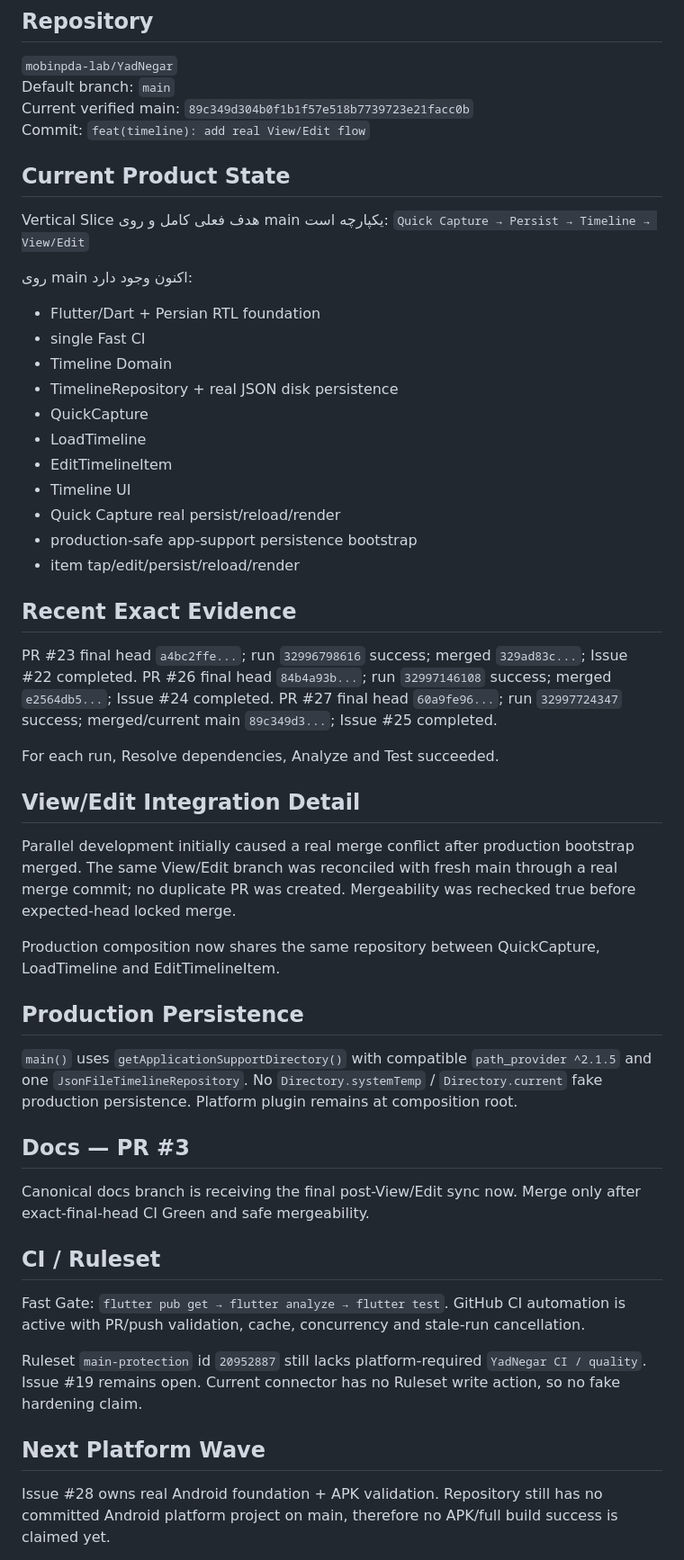
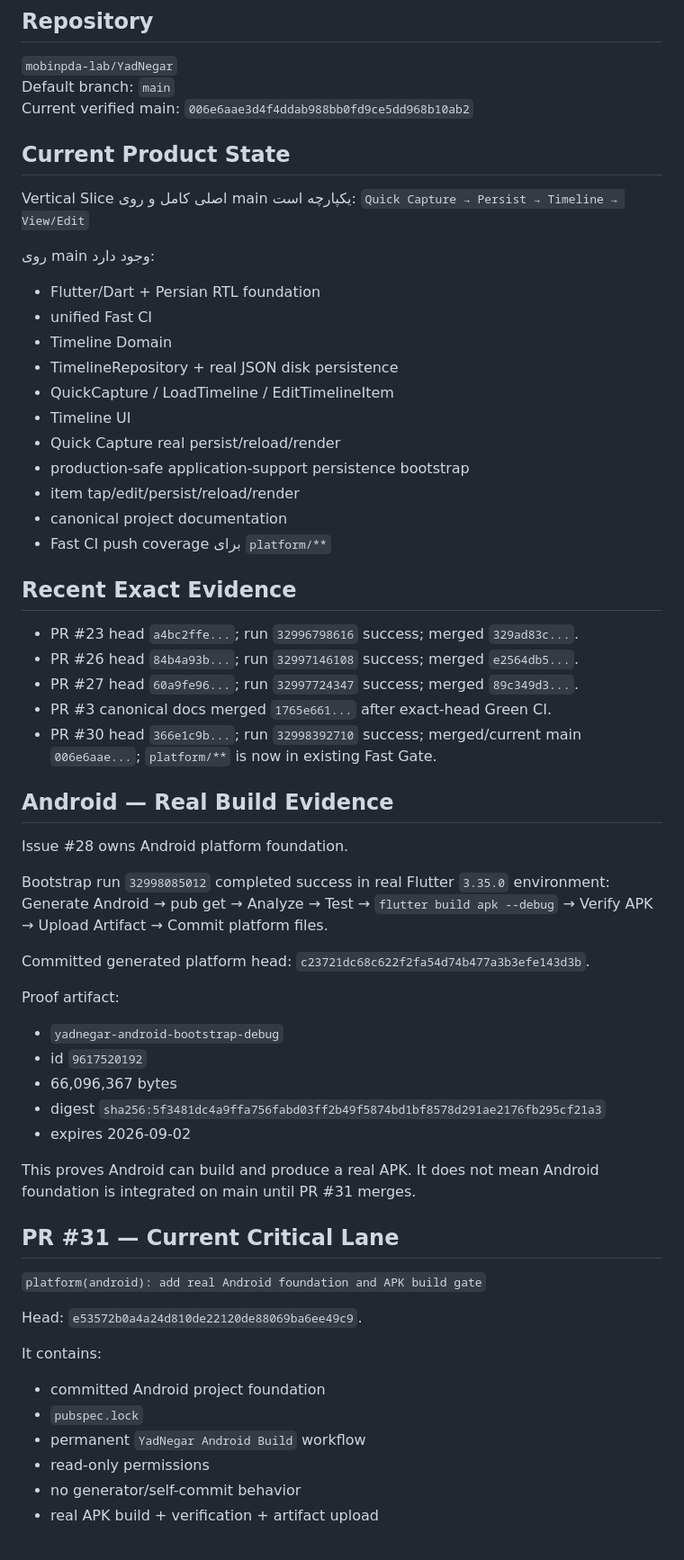
Before and after one commit to mobinpda-lab/YadNegar, a Markdown page: docs/AI_HANDOFF_CURRENT_FA.md, the part around one of its changes. Shown at 90% size. GitHub-like rendering.

Commit message:
docs: refresh live Android handoff

```diff
--- a/docs/AI_HANDOFF_CURRENT_FA.md
+++ b/docs/AI_HANDOFF_CURRENT_FA.md
@@ -7,54 +7,60 @@ Canonical operating package: `docs/YADNEGAR_PROJECT_OPERATING_PACKAGE.md`.
 ## Repository
 `mobinpda-lab/YadNegar`
 Default branch: `main`
-Current verified main: `89c349d304b0f1b1f57e518b7739723e21facc0b`
-Commit: `feat(timeline): add real View/Edit flow`
+Current verified main: `006e6aae3d4f4ddab988bb0fd9ce5dd968b10ab2`
 
 ## Current Product State
-Vertical Slice هدف فعلی کامل و روی main یکپارچه است:
+Vertical Slice اصلی کامل و روی main یکپارچه است:
 `Quick Capture → Persist → Timeline → View/Edit`
 
-روی main اکنون وجود دارد:
+روی main وجود دارد:
 - Flutter/Dart + Persian RTL foundation
-- single Fast CI
+- unified Fast CI
 - Timeline Domain
 - TimelineRepository + real JSON disk persistence
-- QuickCapture
-- LoadTimeline
-- EditTimelineItem
+- QuickCapture / LoadTimeline / EditTimelineItem
 - Timeline UI
 - Quick Capture real persist/reload/render
-- production-safe app-support persistence bootstrap
+- production-safe application-support persistence bootstrap
 - item tap/edit/persist/reload/render
+- canonical project documentation
+- Fast CI push coverage برای `platform/**`
 
 ## Recent Exact Evidence
-PR #23 final head `a4bc2ffe...`; run `32996798616` success; merged `329ad83c...`; Issue #22 completed.
-PR #26 final head `84b4a93b...`; run `32997146108` success; merged `e2564db5...`; Issue #24 completed.
-PR #27 final head `60a9fe96...`; run `32997724347` success; merged/current main `89c349d3...`; Issue #25 completed.
+- PR #23 head `a4bc2ffe...`; run `32996798616` success; merged `329ad83c...`.
+- PR #26 head `84b4a93b...`; run `32997146108` success; merged `e2564db5...`.
+- PR #27 head `60a9fe96...`; run `32997724347` success; merged `89c349d3...`.
+- PR #3 canonical docs merged `1765e661...` after exact-head Green CI.
+- PR #30 head `366e1c9b...`; run `32998392710` success; merged/current main `006e6aae...`; `platform/**` is now in existing Fast Gate.
 
-For each run, Resolve dependencies, Analyze and Test succeeded.
+## Android — Real Build Evidence
+Issue #28 owns Android platform foundation.
 
-## View/Edit Integration Detail
-Parallel development initially caused a real merge conflict after production bootstrap merged. The same View/Edit branch was reconciled with fresh main through a real merge commit; no duplicate PR was created. Mergeability was rechecked true before expected-head locked merge.
+Bootstrap run `32998085012` completed success in real Flutter `3.35.0` environment:
+Generate Android → pub get → Analyze → Test → `flutter build apk --debug` → Verify APK → Upload Artifact → Commit platform files.
 
-Production composition now shares the same repository between QuickCapture, LoadTimeline and EditTimelineItem.
+Committed generated platform head:
+`c23721dc68c622f2fa54d74b477a3b3efe143d3b`.
 
-## Production Persistence
-`main()` uses `getApplicationSupportDirectory()` with compatible `path_provider ^2.1.5` and one `JsonFileTimelineRepository`.
-No `Directory.systemTemp` / `Directory.current` fake production persistence.
-Platform plugin remains at composition root.
+Proof artifact:
+- `yadnegar-android-bootstrap-debug`
+- id `9617520192`
+- 66,096,367 bytes
+- digest `sha256:5f3481dc4a9ffa756fabd03ff2b49f5874bd1bf8578d291ae2176fb295cf21a3`
+- expires 2026-09-02
 
-## Docs — PR #3
-Canonical docs branch is receiving the final post-View/Edit sync now. Merge only after exact-final-head CI Green and safe mergeability.
+This proves Android can build and produce a real APK. It does not mean Android foundation is integrated on main until PR #31 merges.
 
-## CI / Ruleset
-Fast Gate: `flutter pub get → flutter analyze → flutter test`.
-GitHub CI automation is active with PR/push validation, cache, concurrency and stale-run cancellation.
+## PR #31 — Current Critical Lane
+`platform(android): add real Android foundation and APK build gate`
 
-Ruleset `main-protection` id `20952887` still lacks platform-required `YadNegar CI / quality`.
-Issue #19 remains open. Current connector has no Ruleset write action, so no fake hardening claim.
+Head: `e53572b0a4a24d810de22120de88069ba6ee49c9`.
 
-## Next Platform Wave
-Issue #28 owns real Android foundation + APK validation.
-Repository still has no committed Android platform project on main, therefore no APK/full build success is claimed yet.
+It contains:
+- committed Android project foundation
+- `pubspec.lock`
+- permanent `YadNegar Android Build` workflow
+- read-only permissions
+- no generator/self-commit behavior
+- real APK build + verification + artifact upload
 
```
Also changed, not shown: other parts of docs/AI_HANDOFF_CURRENT_FA.md (+25 -14 lines).
